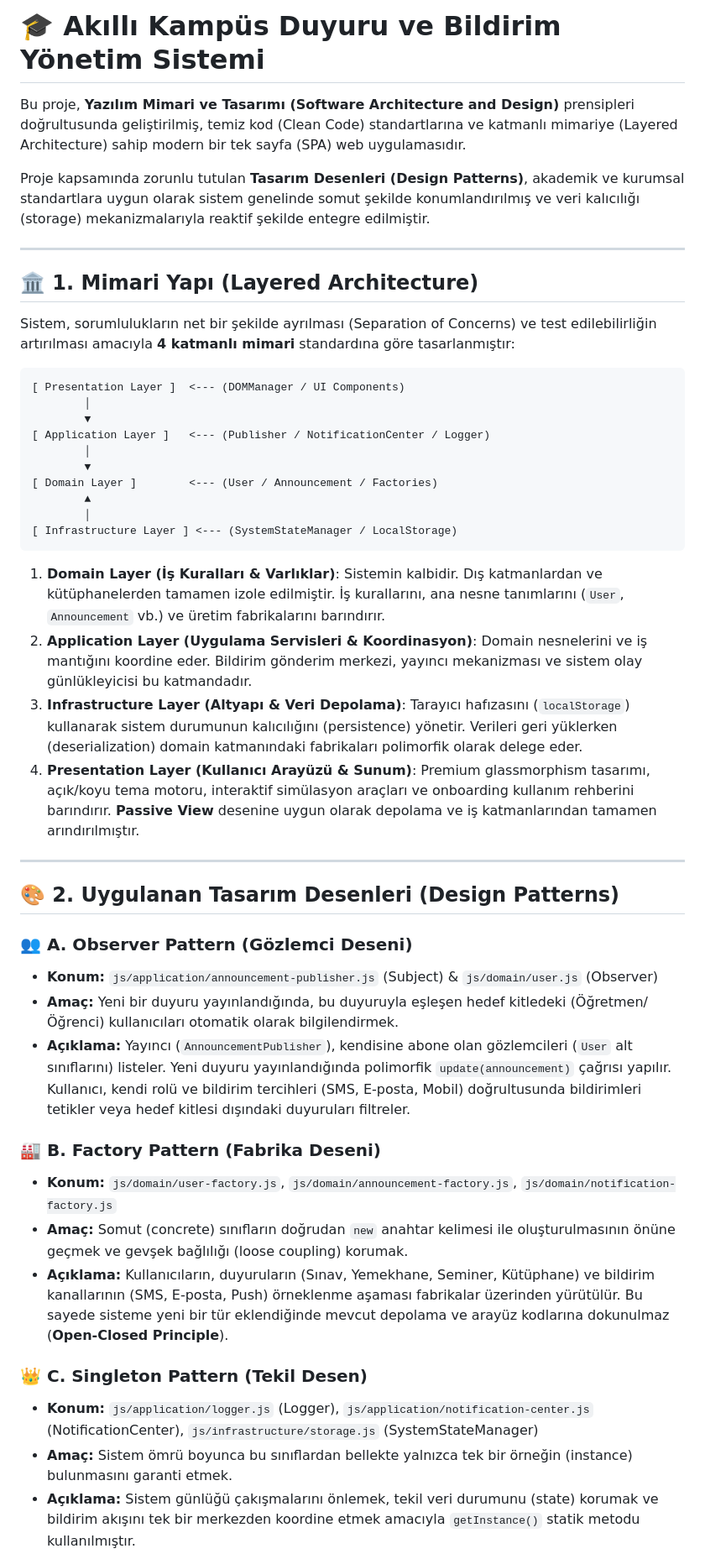
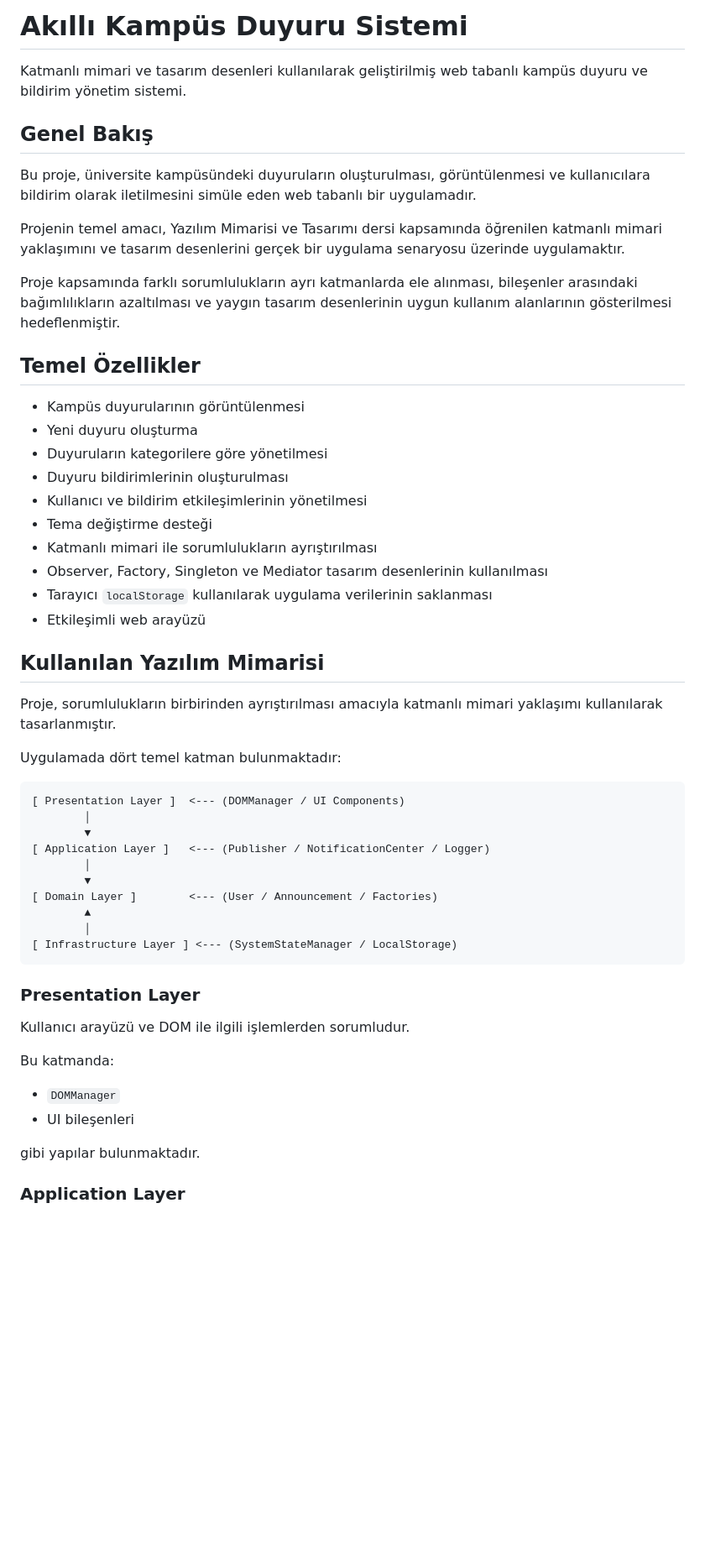
Before and after one commit to edakarakocc/AkilliKampusDuyuruSistemi, a Markdown page: README.md, the part around one of its changes. Shown at 84% size. Drawn GitHub-style; blank space fills up the shorter version.

Commit message:
Revise README for project overview and features
Updated project overview and features in README.md to reflect changes in the system architecture and design patterns used.

````diff
--- a/README.md
+++ b/README.md
@@ -1,16 +1,35 @@
-# 🎓 Akıllı Kampüs Duyuru ve Bildirim Yönetim Sistemi
+# Akıllı Kampüs Duyuru Sistemi
 
-Bu proje, **Yazılım Mimari ve Tasarımı (Software Architecture and Design)** prensipleri doğrultusunda geliştirilmiş, temiz kod (Clean Code) standartlarına ve katmanlı mimariye (Layered Architecture) sahip modern bir tek sayfa (SPA) web uygulamasıdır.
+Katmanlı mimari ve tasarım desenleri kullanılarak geliştirilmiş web tabanlı kampüs duyuru ve bildirim yönetim sistemi.
 
-Proje kapsamında zorunlu tutulan **Tasarım Desenleri (Design Patterns)**, akademik ve kurumsal standartlara uygun olarak sistem genelinde somut şekilde konumlandırılmış ve veri kalıcılığı (storage) mekanizmalarıyla reaktif şekilde entegre edilmiştir.
+## Genel Bakış
 
----
+Bu proje, üniversite kampüsündeki duyuruların oluşturulması, görüntülenmesi ve kullanıcılara bildirim olarak iletilmesini simüle eden web tabanlı bir uygulamadır.
 
-## 🏛️ 1. Mimari Yapı (Layered Architecture)
+Projenin temel amacı, Yazılım Mimarisi ve Tasarımı dersi kapsamında öğrenilen katmanlı mimari yaklaşımını ve tasarım desenlerini gerçek bir uygulama senaryosu üzerinde uygulamaktır.
 
-Sistem, sorumlulukların net bir şekilde ayrılması (Separation of Concerns) ve test edilebilirliğin artırılması amacıyla **4 katmanlı mimari** standardına göre tasarlanmıştır:
+Proje kapsamında farklı sorumlulukların ayrı katmanlarda ele alınması, bileşenler arasındaki bağımlılıkların azaltılması ve yaygın tasarım desenlerinin uygun kullanım alanlarının gösterilmesi hedeflenmiştir.
 
-```
+## Temel Özellikler
+
+- Kampüs duyurularının görüntülenmesi
+- Yeni duyuru oluşturma
+- Duyuruların kategorilere göre yönetilmesi
+- Duyuru bildirimlerinin oluşturulması
+- Kullanıcı ve bildirim etkileşimlerinin yönetilmesi
+- Tema değiştirme desteği
+- Katmanlı mimari ile sorumlulukların ayrıştırılması
+- Observer, Factory, Singleton ve Mediator tasarım desenlerinin kullanılması
+- Tarayıcı `localStorage` kullanılarak uygulama verilerinin saklanması
+- Etkileşimli web arayüzü
+
+## Kullanılan Yazılım Mimarisi
+
+Proje, sorumlulukların birbirinden ayrıştırılması amacıyla katmanlı mimari yaklaşımı kullanılarak tasarlanmıştır.
+
+Uygulamada dört temel katman bulunmaktadır:
+
+```text
 [ Presentation Layer ]  <--- (DOMManager / UI Components)
         │
         ▼
@@ -23,27 +42,16 @@ Sistem, sorumlulukların net bir şekilde ayrılması (Separation of Concerns) v
 [ Infrastructure Layer ] <--- (SystemStateManager / LocalStorage)
 ```
 
-1. **Domain Layer (İş Kuralları & Varlıklar)**: Sistemin kalbidir. Dış katmanlardan ve kütüphanelerden tamamen izole edilmiştir. İş kurallarını, ana nesne tanımlarını (`User`, `Announcement` vb.) ve üretim fabrikalarını barındırır.
-2. **Application Layer (Uygulama Servisleri & Koordinasyon)**: Domain nesnelerini ve iş mantığını koordine eder. Bildirim gönderim merkezi, yayıncı mekanizması ve sistem olay günlükleyicisi bu katmandadır.
-3. **Infrastructure Layer (Altyapı & Veri Depolama)**: Tarayıcı hafızasını (`localStorage`) kullanarak sistem durumunun kalıcılığını (persistence) yönetir. Verileri geri yüklerken (deserialization) domain katmanındaki fabrikaları polimorfik olarak delege eder.
-4. **Presentation Layer (Kullanıcı Arayüzü & Sunum)**: Premium glassmorphism tasarımı, açık/koyu tema motoru, interaktif simülasyon araçları ve onboarding kullanım rehberini barındırır. **Passive View** desenine uygun olarak depolama ve iş katmanlarından tamamen arındırılmıştır.
+### Presentation Layer
 
----
+Kullanıcı arayüzü ve DOM ile ilgili işlemlerden sorumludur.
 
-## 🎨 2. Uygulanan Tasarım Desenleri (Design Patterns)
+Bu katmanda:
 
-### 👥 A. Observer Pattern (Gözlemci Deseni)
-* **Konum:** `js/application/announcement-publisher.js` (Subject) & `js/domain/user.js` (Observer)
-* **Amaç:** Yeni bir duyuru yayınlandığında, bu duyuruyla eşleşen hedef kitledeki (Öğretmen/Öğrenci) kullanıcıları otomatik olarak bilgilendirmek.
-* **Açıklama:** Yayıncı (`AnnouncementPublisher`), kendisine abone olan gözlemcileri (`User` alt sınıflarını) listeler. Yeni duyuru yayınlandığında polimorfik `update(announcement)` çağrısı yapılır. Kullanıcı, kendi rolü ve bildirim tercihleri (SMS, E-posta, Mobil) doğrultusunda bildirimleri tetikler veya hedef kitlesi dışındaki duyuruları filtreler.
+- `DOMManager`
+- UI bileşenleri
 
-### 🏭 B. Factory Pattern (Fabrika Deseni)
-* **Konum:** `js/domain/user-factory.js`, `js/domain/announcement-factory.js`, `js/domain/notification-factory.js`
-* **Amaç:** Somut (concrete) sınıfların doğrudan `new` anahtar kelimesi ile oluşturulmasının önüne geçmek ve gevşek bağlılığı (loose coupling) korumak.
-* **Açıklama:** Kullanıcıların, duyuruların (Sınav, Yemekhane, Seminer, Kütüphane) ve bildirim kanallarının (SMS, E-posta, Push) örneklenme aşaması fabrikalar üzerinden yürütülür. Bu sayede sisteme yeni bir tür eklendiğinde mevcut depolama ve arayüz kodlarına dokunulmaz (**Open-Closed Principle**).
+gibi yapılar bulunmaktadır.
 
-### 👑 C. Singleton Pattern (Tekil Desen)
-* **Konum:** `js/application/logger.js` (Logger), `js/application/notification-center.js` (NotificationCenter), `js/infrastructure/storage.js` (SystemStateManager)
-* **Amaç:** Sistem ömrü boyunca bu sınıflardan bellekte yalnızca tek bir örneğin (instance) bulunmasını garanti etmek.
-* **Açıklama:** Sistem günlüğü çakışmalarını önlemek, tekil veri durumunu (state) korumak ve bildirim akışını tek bir merkezden koordine etmek amacıyla `getInstance()` statik metodu kullanılmıştır.
+### Application Layer
 
````
Also changed, not shown: other parts of README.md (+158 -31 lines).
